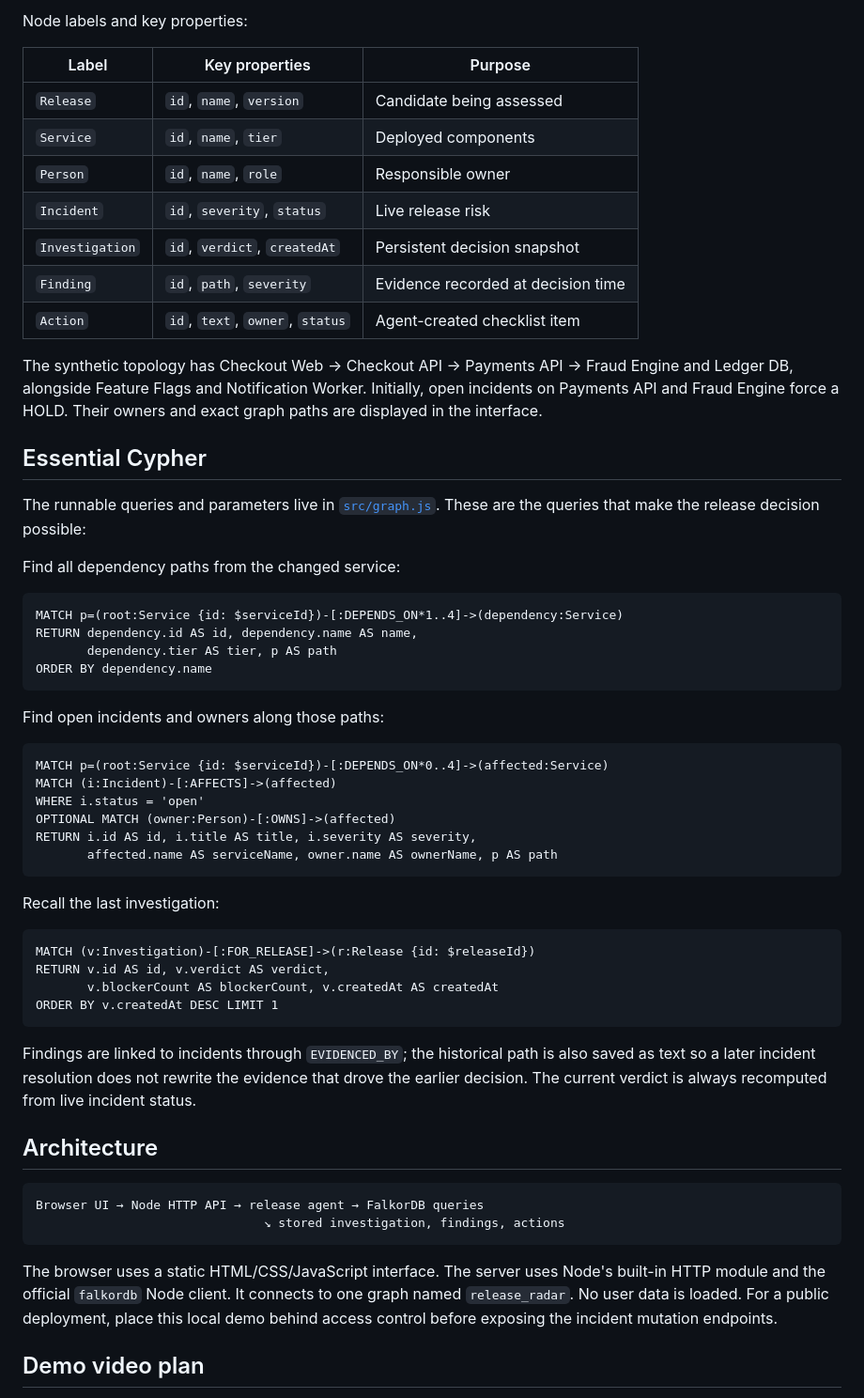
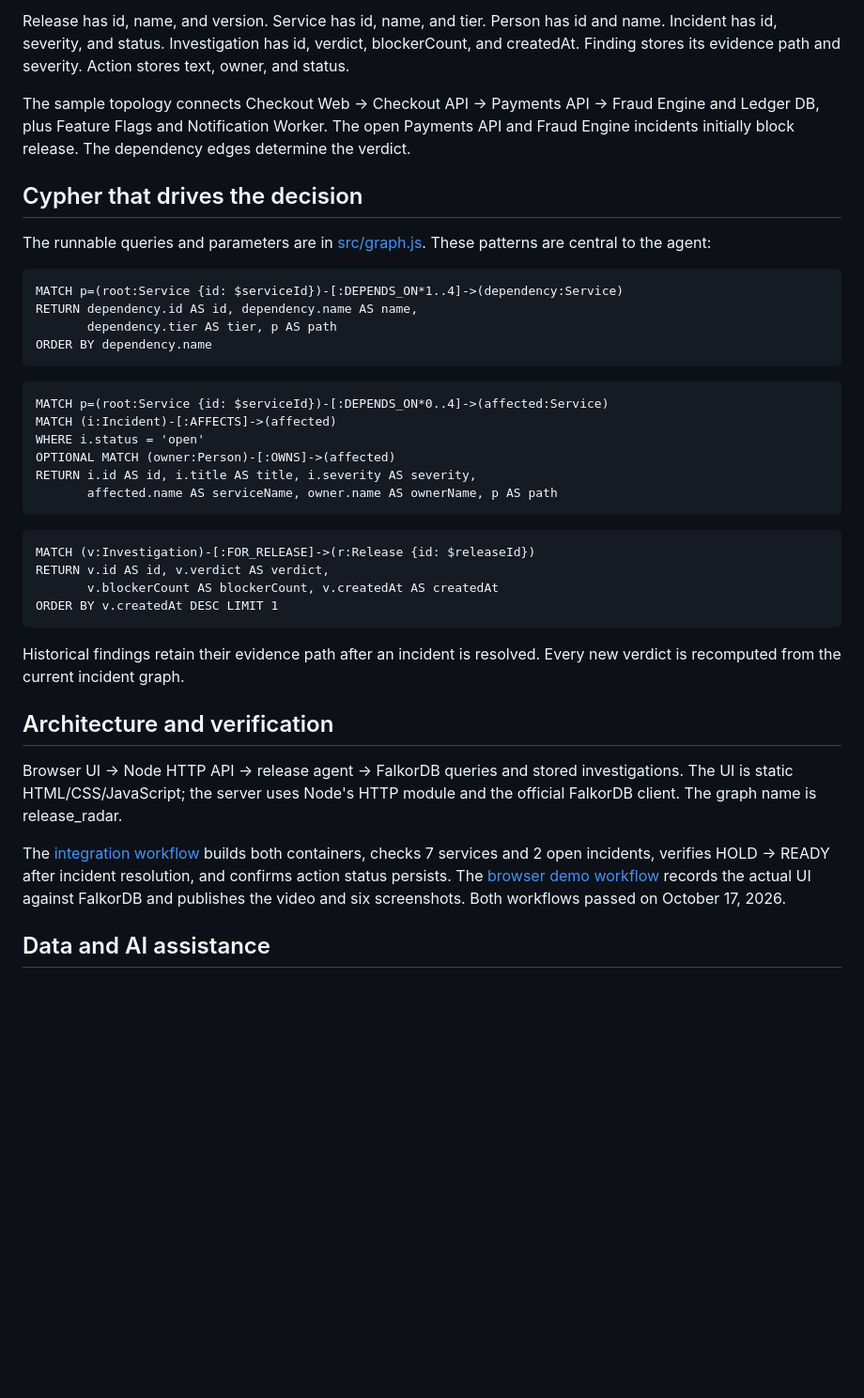
Before and after one commit to vijay15-coder/graphshack, a Markdown page: README.md, the part around one of its changes. Shown at 94% size. Rendered like a GitHub page; blank space fills up the shorter version.

````diff
--- a/README.md
+++ b/README.md
@@ -54,61 +44,42 @@ flowchart LR
 
-Node labels and key properties:
+Release has id, name, and version. Service has id, name, and tier. Person has id and name. Incident has id, severity, and status. Investigation has id, verdict, blockerCount, and createdAt. Finding stores its evidence path and severity. Action stores text, owner, and status.
 
-| Label | Key properties | Purpose |
-| --- | --- | --- |
-| `Release` | `id`, `name`, `version` | Candidate being assessed |
-| `Service` | `id`, `name`, `tier` | Deployed components |
-| `Person` | `id`, `name`, `role` | Responsible owner |
-| `Incident` | `id`, `severity`, `status` | Live release risk |
-| `Investigation` | `id`, `verdict`, `createdAt` | Persistent decision snapshot |
-| `Finding` | `id`, `path`, `severity` | Evidence recorded at decision time |
-| `Action` | `id`, `text`, `owner`, `status` | Agent-created checklist item |
+The sample topology connects Checkout Web → Checkout API → Payments API → Fraud Engine and Ledger DB, plus Feature Flags and Notification Worker. The open Payments API and Fraud Engine incidents initially block release. The dependency edges determine the verdict.
 
-The synthetic topology has Checkout Web → Checkout API → Payments API → Fraud Engine and Ledger DB, alongside Feature Flags and Notification Worker. Initially, open incidents on Payments API and Fraud Engine force a HOLD. Their owners and exact graph paths are displayed in the interface.
+## Cypher that drives the decision
 
-## Essential Cypher
+The runnable queries and parameters are in [src/graph.js](src/graph.js). These patterns are central to the agent:
 
-The runnable queries and parameters live in [`src/graph.js`](src/graph.js). These are the queries that make the release decision possible:
-
-Find all dependency paths from the changed service:
-
-```cypher
+~~~cypher
 MATCH p=(root:Service {id: $serviceId})-[:DEPENDS_ON*1..4]->(dependency:Service)
 RETURN dependency.id AS id, dependency.name AS name,
        dependency.tier AS tier, p AS path
 ORDER BY dependency.name
-```
+~~~
 
-Find open incidents and owners along those paths:
-
-```cypher
+~~~cypher
 MATCH p=(root:Service {id: $serviceId})-[:DEPENDS_ON*0..4]->(affected:Service)
 MATCH (i:Incident)-[:AFFECTS]->(affected)
 WHERE i.status = 'open'
 OPTIONAL MATCH (owner:Person)-[:OWNS]->(affected)
 RETURN i.id AS id, i.title AS title, i.severity AS severity,
        affected.name AS serviceName, owner.name AS ownerName, p AS path
-```
+~~~
 
-Recall the last investigation:
-
-```cypher
+~~~cypher
 MATCH (v:Investigation)-[:FOR_RELEASE]->(r:Release {id: $releaseId})
 RETURN v.id AS id, v.verdict AS verdict,
        v.blockerCount AS blockerCount, v.createdAt AS createdAt
 ORDER BY v.createdAt DESC LIMIT 1
-```
+~~~
 
-Findings are linked to incidents through `EVIDENCED_BY`; the historical path is also saved as text so a later incident resolution does not rewrite the evidence that drove the earlier decision. The current verdict is always recomputed from live incident status.
+Historical findings retain their evidence path after an incident is resolved. Every new verdict is recomputed from the current incident graph.
 
-## Architecture
+## Architecture and verification
 
-```
-Browser UI → Node HTTP API → release agent → FalkorDB queries
-                               ↘ stored investigation, findings, actions
-```
+Browser UI → Node HTTP API → release agent → FalkorDB queries and stored investigations. The UI is static HTML/CSS/JavaScript; the server uses Node's HTTP module and the official FalkorDB client. The graph name is release_radar.
 
-The browser uses a static HTML/CSS/JavaScript interface. The server uses Node's built-in HTTP module and the official `falkordb` Node client. It connects to one graph named `release_radar`. No user data is loaded. For a public deployment, place this local demo behind access control before exposing the incident mutation endpoints.
+The [integration workflow](https://github.com/vijay15-coder/graphshack/actions/workflows/verify.yml) builds both containers, checks 7 services and 2 open incidents, verifies HOLD → READY after incident resolution, and confirms action status persists. The [browser demo workflow](https://github.com/vijay15-coder/graphshack/actions/workflows/demo.yml) records the actual UI against FalkorDB and publishes the video and six screenshots. Both workflows passed on October 17, 2026.
 
-## Demo video plan
+## Data and AI assistance
 
````
Also changed, not shown: other parts of README.md (+20 -49 lines).
